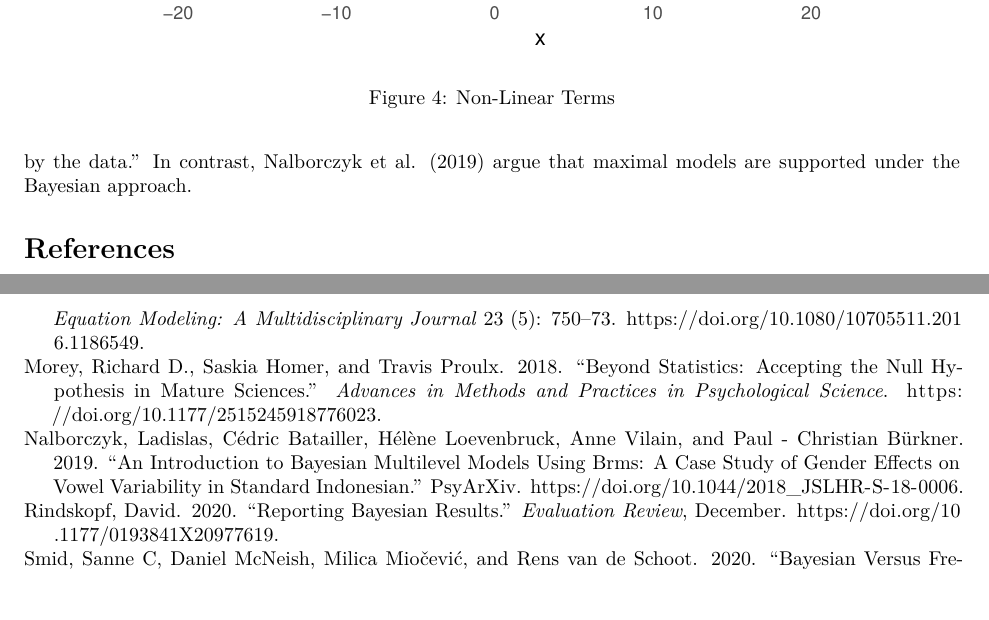
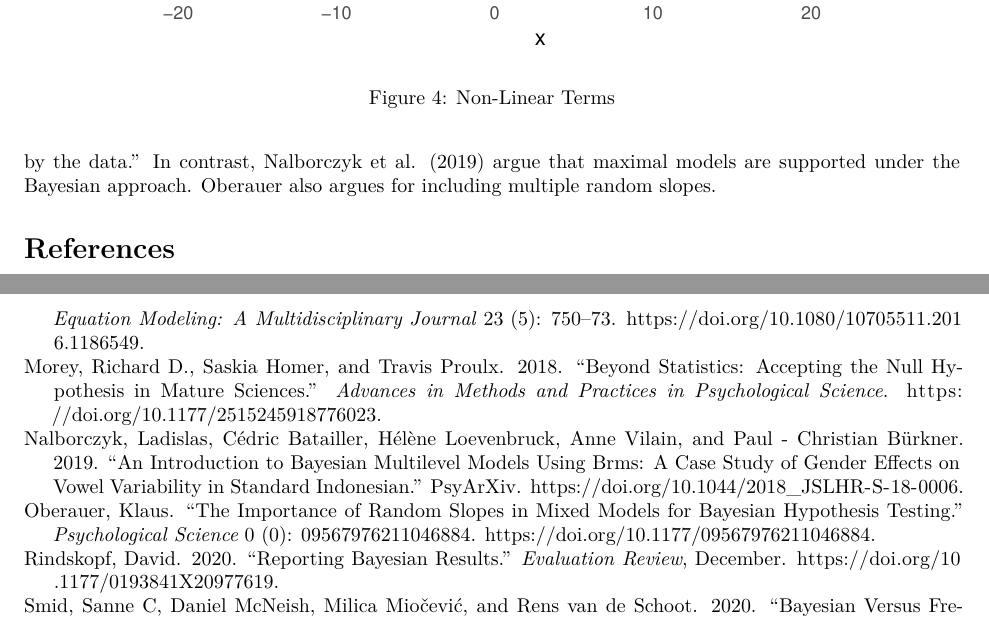
Before and after one commit to agrogan1/Bayes, an R Markdown document (Bayesian-and-frequentist-MLM/Bayesian-and-frequentist-MLM.Rmd): two parts of pages 5 and 6 of 6, joined at a grey line, cut so that both start at the same text. Rendered offline with R 4.5, knitr and Pandoc, then LaTeX, with nearby package versions; code that draws random numbers runs with fixed seeds of ours.

Commit message:
Added Oberauer (2022)

````diff
--- a/Bayesian-and-frequentist-MLM/Bayesian-and-frequentist-MLM.Rmd
+++ b/Bayesian-and-frequentist-MLM/Bayesian-and-frequentist-MLM.Rmd
@@ -243,7 +243,7 @@ Bayesian estimators allow for the incorporation of non-linear terms [@Burkner201
 
 Bayesian estimators allow for the estimation of so called *maximal models* [@Barr2013; @Frank2018], which allow for the inclusion of a large number of random slopes, e.g. $u_1, u_2, u_3, ..., etc.$ even when some of those estimated slopes are close to 0.
 
-It should be noted that  Matuschek et al. [-@Matuschek2017] argue that such a *maximal* approach may lead to a loss of statistical power and further argue that one should adhere to "a random effect structure that is supported by the data." In contrast, Nalborczyk et al. [-@nalborczyk_batailler_loevenbruck_vilain_bürkner_2019] argue that maximal models are supported under the Bayesian approach.
+It should be noted that  Matuschek et al. [-@Matuschek2017] argue that such a *maximal* approach may lead to a loss of statistical power and further argue that one should adhere to "a random effect structure that is supported by the data." In contrast, Nalborczyk et al. [-@nalborczyk_batailler_loevenbruck_vilain_bürkner_2019] argue that maximal models are supported under the Bayesian approach. Oberauer [-@Oberauer2022] also argues for including multiple random slopes.
 
 ```{r, echo=FALSE, results='asis'}
 
````
